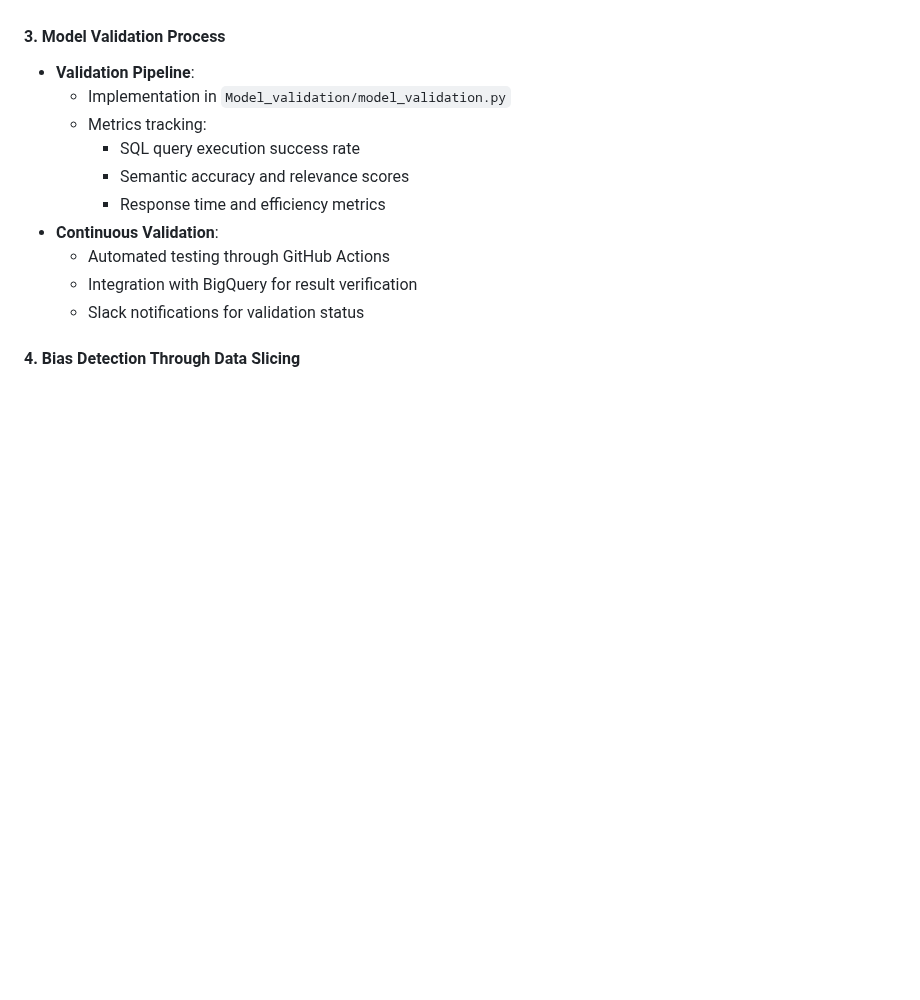
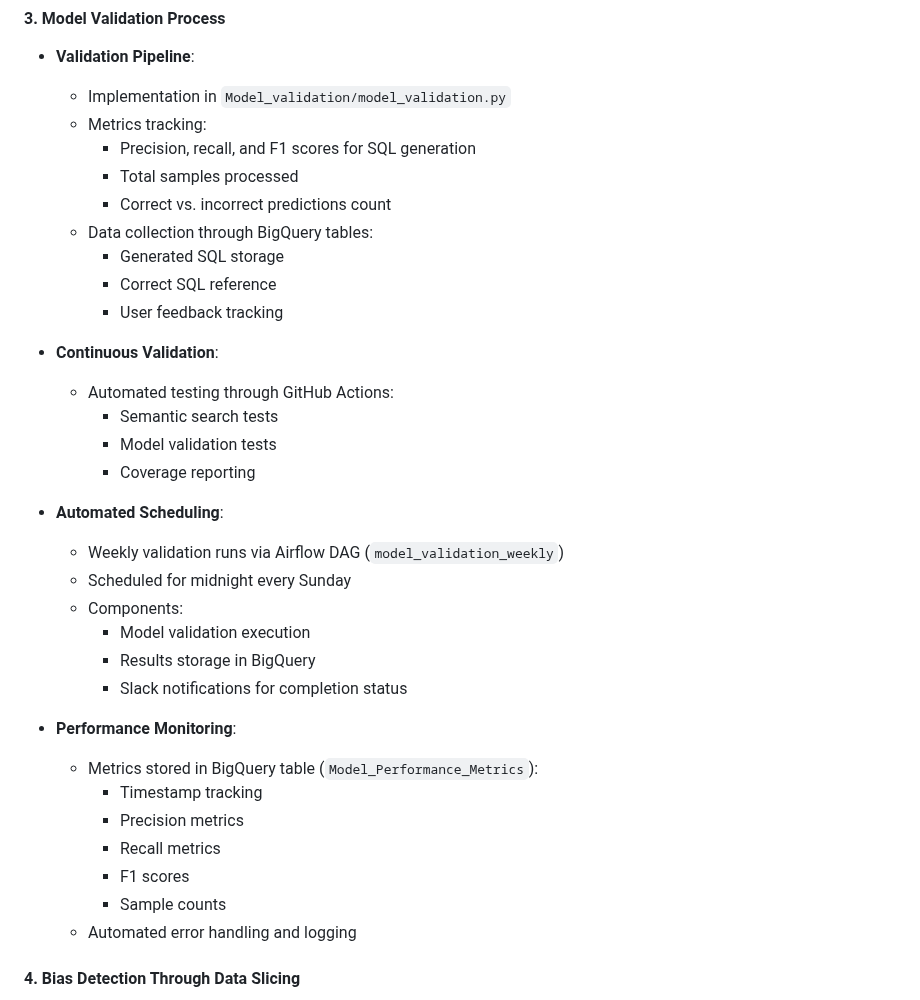
Before and after one commit to DataBridgeAI/ChatwithDatabase, a Markdown page: src/README.md, the part around the change. Rendered like a GitHub page; blank space fills up the shorter version.

```diff
--- a/src/README.md
+++ b/src/README.md
@@ -74,13 +74,36 @@ Our implementation focuses on developing a natural language to SQL generation sy
 - **Validation Pipeline**:
   - Implementation in `Model_validation/model_validation.py`
   - Metrics tracking:
-    - SQL query execution success rate
-    - Semantic accuracy and relevance scores
-    - Response time and efficiency metrics
+    - Precision, recall, and F1 scores for SQL generation
+    - Total samples processed
+    - Correct vs. incorrect predictions count
+  - Data collection through BigQuery tables:
+    - Generated SQL storage
+    - Correct SQL reference
+    - User feedback tracking
+
 - **Continuous Validation**:
-  - Automated testing through GitHub Actions
-  - Integration with BigQuery for result verification
-  - Slack notifications for validation status
+  - Automated testing through GitHub Actions:
+    - Semantic search tests
+    - Model validation tests
+    - Coverage reporting
+
+- **Automated Scheduling**:
+  - Weekly validation runs via Airflow DAG (`model_validation_weekly`)
+  - Scheduled for midnight every Sunday
+  - Components:
+    - Model validation execution
+    - Results storage in BigQuery
+    - Slack notifications for completion status
+
+- **Performance Monitoring**:
+  - Metrics stored in BigQuery table (`Model_Performance_Metrics`):
+    - Timestamp tracking
+    - Precision metrics
+    - Recall metrics
+    - F1 scores
+    - Sample counts
+  - Automated error handling and logging
 
 #### 4. Bias Detection Through Data Slicing
 - **Query Analysis**:
```
